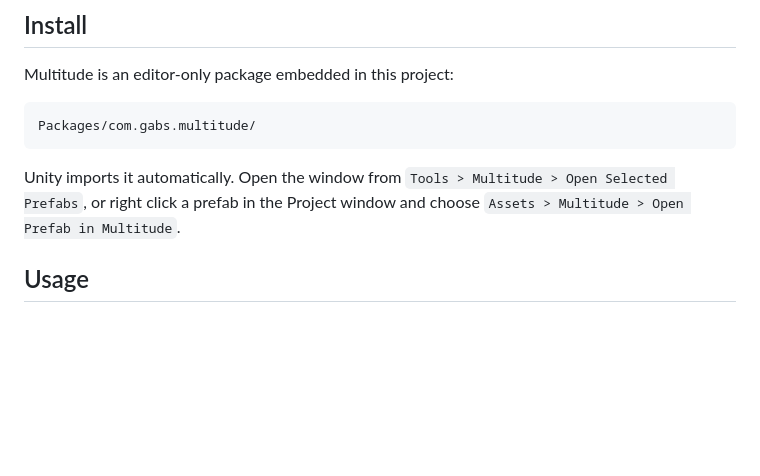
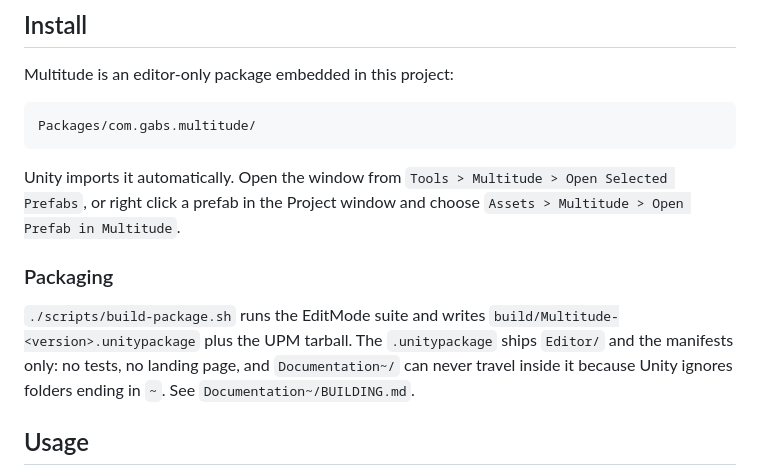
Before and after one commit to gabriel96x1/Multitude, a Markdown page: Documentation~/MVP.md, the part around the change. Drawn GitHub-style; blank space fills up the shorter version.

```diff
--- a/Documentation~/MVP.md
+++ b/Documentation~/MVP.md
@@ -13,6 +13,13 @@ Packages/com.gabs.multitude/
 
 Unity imports it automatically. Open the window from `Tools > Multitude > Open Selected Prefabs`, or
 right click a prefab in the Project window and choose `Assets > Multitude > Open Prefab in Multitude`.
+
+### Packaging
+
+`./scripts/build-package.sh` runs the EditMode suite and writes `build/Multitude-<version>.unitypackage`
+plus the UPM tarball. The `.unitypackage` ships `Editor/` and the manifests only: no tests, no landing
+page, and `Documentation~/` can never travel inside it because Unity ignores folders ending in `~`. See
+`Documentation~/BUILDING.md`.
 
 ## Usage
 
```
Also changed, not shown: Documentation~/BUILDING.md (added, +78 -0 lines), README.md (+25 -9 lines).
